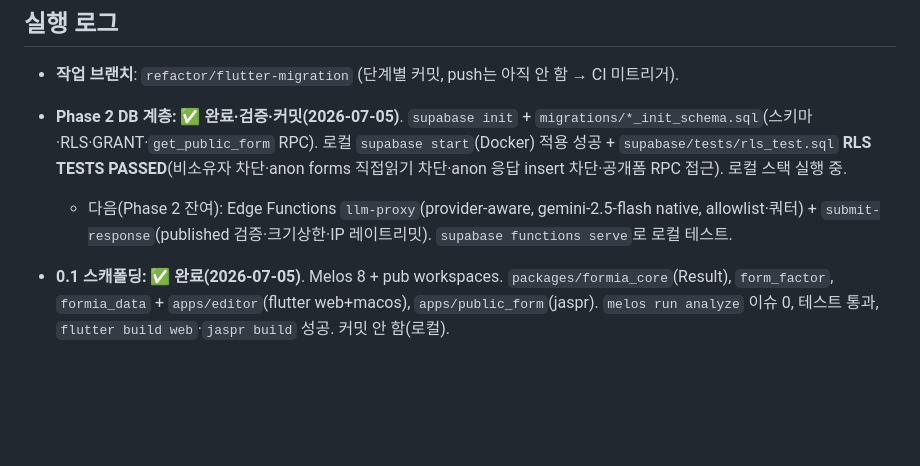
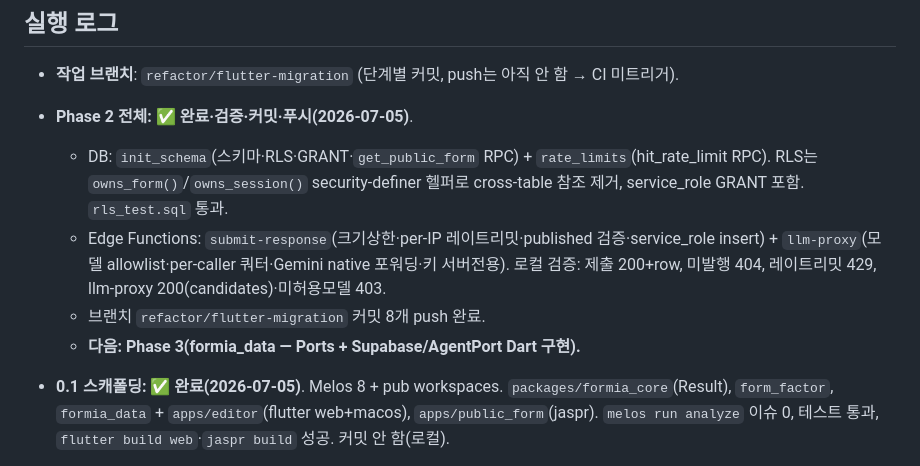
Before and after one commit to toyaji/Formia, a Markdown page: docs/flutter_migration/08-task-briefs.md, the part around the change. GitHub-like rendering; blank space fills up the shorter version.

Commit message:
docs: mark Phase 2 (Supabase backend) complete
Co-Authored-By: Claude Opus 4.8 <noreply@anthropic.com>

```diff
--- a/docs/flutter_migration/08-task-briefs.md
+++ b/docs/flutter_migration/08-task-briefs.md
@@ -72,8 +72,11 @@
 ## 실행 로그
 
 - **작업 브랜치**: `refactor/flutter-migration` (단계별 커밋, push는 아직 안 함 → CI 미트리거).
-- **Phase 2 DB 계층: ✅ 완료·검증·커밋(2026-07-05)**. `supabase init` + `migrations/*_init_schema.sql`(스키마·RLS·GRANT·`get_public_form` RPC). 로컬 `supabase start`(Docker) 적용 성공 + `supabase/tests/rls_test.sql` **RLS TESTS PASSED**(비소유자 차단·anon forms 직접읽기 차단·anon 응답 insert 차단·공개폼 RPC 접근). 로컬 스택 실행 중.
-  - 다음(Phase 2 잔여): Edge Functions `llm-proxy`(provider-aware, gemini-2.5-flash native, allowlist·쿼터) + `submit-response`(published 검증·크기상한·IP 레이트리밋). `supabase functions serve`로 로컬 테스트.
+- **Phase 2 전체: ✅ 완료·검증·커밋·푸시(2026-07-05)**.
+  - DB: `init_schema`(스키마·RLS·GRANT·`get_public_form` RPC) + `rate_limits`(hit_rate_limit RPC). RLS는 `owns_form()`/`owns_session()` security-definer 헬퍼로 cross-table 참조 제거, service_role GRANT 포함. `rls_test.sql` 통과.
+  - Edge Functions: `submit-response`(크기상한·per-IP 레이트리밋·published 검증·service_role insert) + `llm-proxy`(모델 allowlist·per-caller 쿼터·Gemini native 포워딩·키 서버전용). 로컬 검증: 제출 200+row, 미발행 404, 레이트리밋 429, llm-proxy 200(candidates)·미허용모델 403.
+  - 브랜치 `refactor/flutter-migration` 커밋 8개 push 완료.
+  - **다음: Phase 3(formia_data — Ports + Supabase/AgentPort Dart 구현).**
 
 - **0.1 스캐폴딩: ✅ 완료(2026-07-05)**. Melos 8 + pub workspaces. `packages/formia_core`(Result), `form_factor`, `formia_data` + `apps/editor`(flutter web+macos), `apps/public_form`(jaspr). `melos run analyze` 이슈 0, 테스트 통과, `flutter build web`·`jaspr build` 성공. 커밋 안 함(로컬).
   - 주의(Melos 8): `melos.yaml` 없음 → 설정은 root `pubspec.yaml`의 `melos:` 키. `test`(dart)/`test:flutter`(flutter) 분리. `melos run <s>`는 `--no-select` 필요(비대화형). CI는 ubuntu-latest.
```
